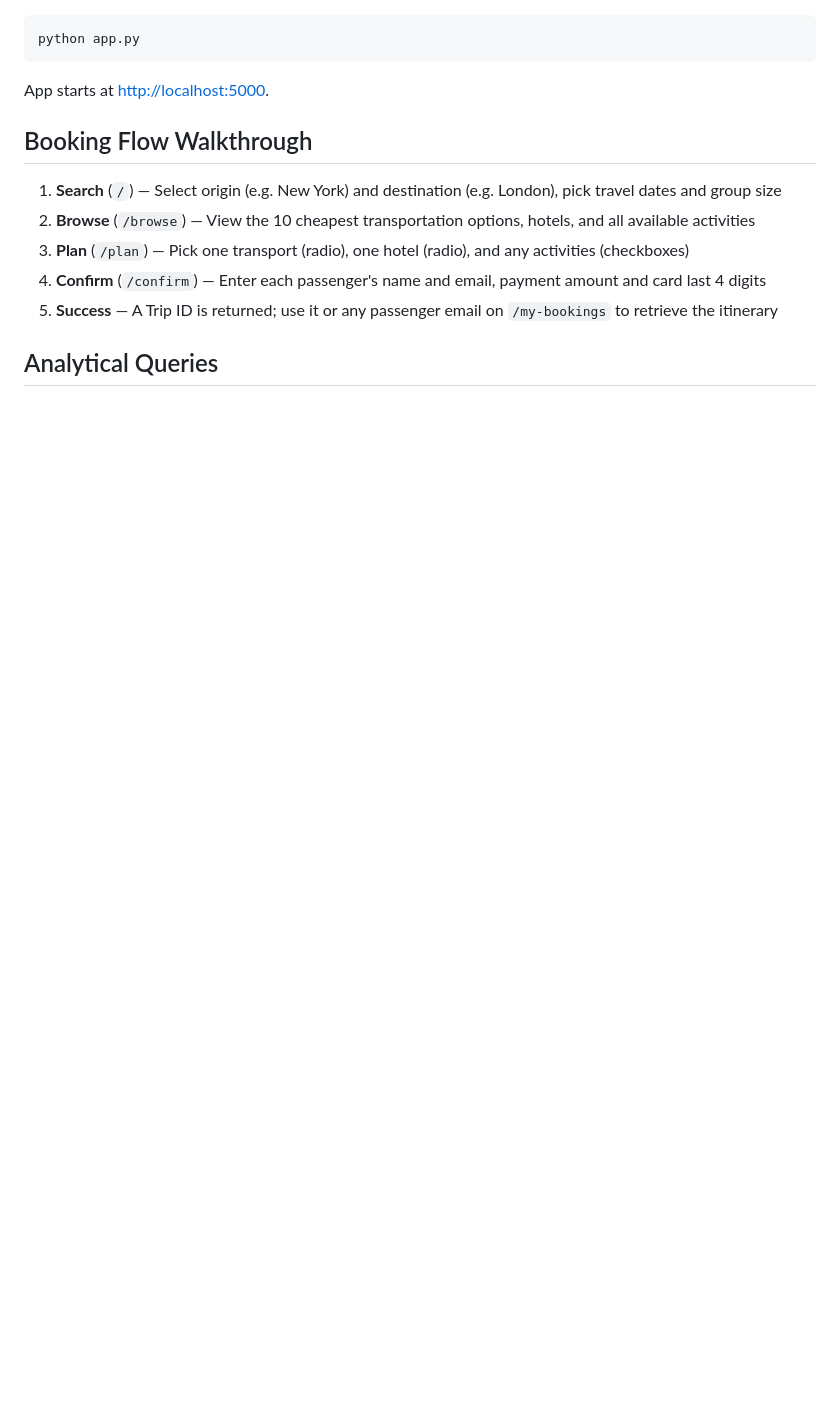
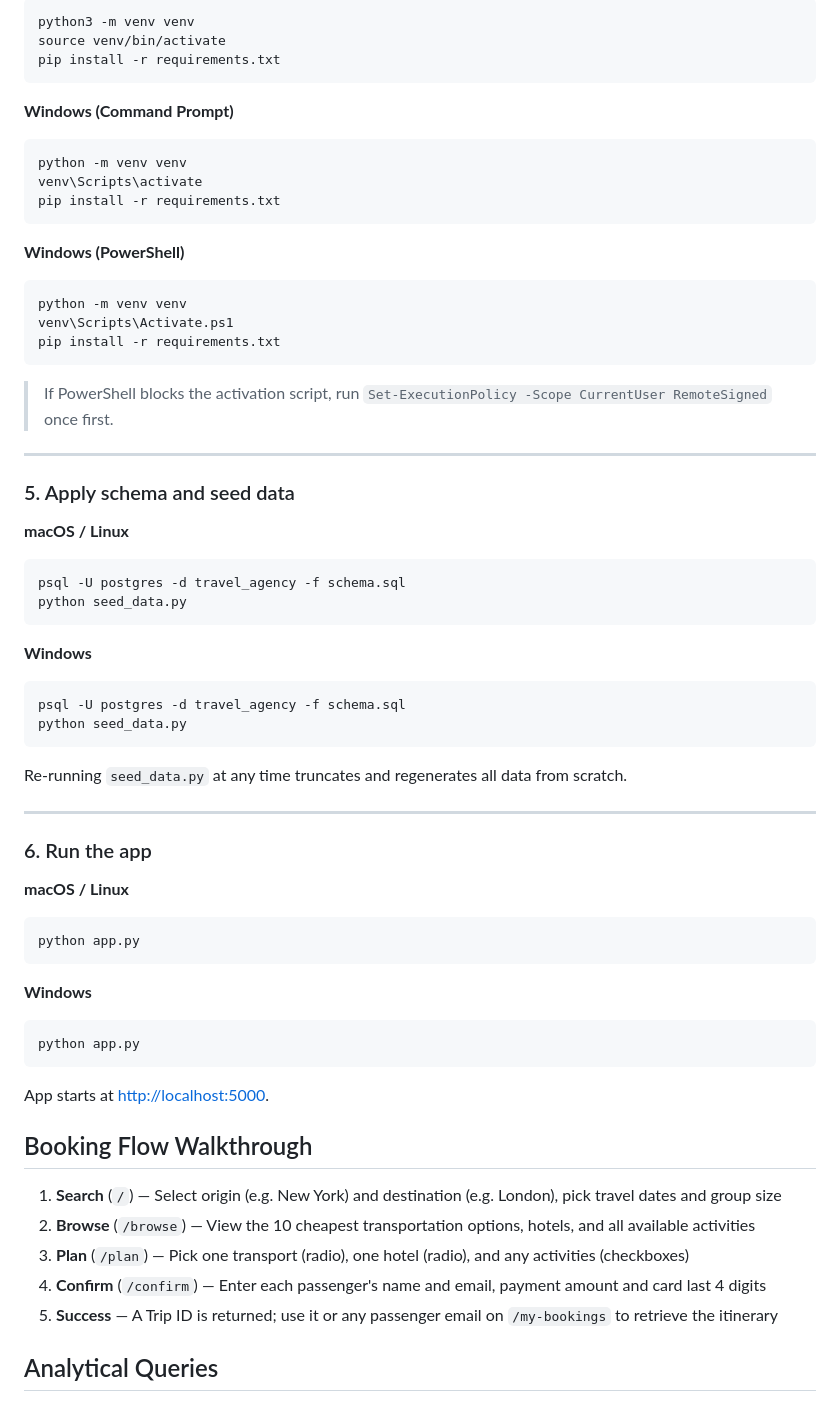
Before and after one commit to naman2398/dbms-travel-agency, a Markdown page: README.md, the part around one of its changes. Drawn GitHub-style; blank space fills up the shorter version.

````diff
--- a/README.md
+++ b/README.md
@@ -104,4 +147,54 @@ DB_CONFIG = {
 ```bash
+python3 -m venv venv
+source venv/bin/activate
+pip install -r requirements.txt
+```
+
+**Windows (Command Prompt)**
+```cmd
+python -m venv venv
+venv\Scripts\activate
+pip install -r requirements.txt
+```
+
+**Windows (PowerShell)**
+```powershell
+python -m venv venv
+venv\Scripts\Activate.ps1
+pip install -r requirements.txt
+```
+
+> If PowerShell blocks the activation script, run `Set-ExecutionPolicy -Scope CurrentUser RemoteSigned` once first.
+
+---
+
+### 5. Apply schema and seed data
+
+**macOS / Linux**
+```bash
+psql -U postgres -d travel_agency -f schema.sql
+python seed_data.py
+```
+
+**Windows**
+```powershell
+psql -U postgres -d travel_agency -f schema.sql
+python seed_data.py
+```
+
+Re-running `seed_data.py` at any time truncates and regenerates all data from scratch.
+
+---
+
+### 6. Run the app
+
+**macOS / Linux**
+```bash
+python app.py
+```
+
+**Windows**
+```powershell
 python app.py
 ```
 
````
Also changed, not shown: other parts of README.md (+68 -25 lines).
